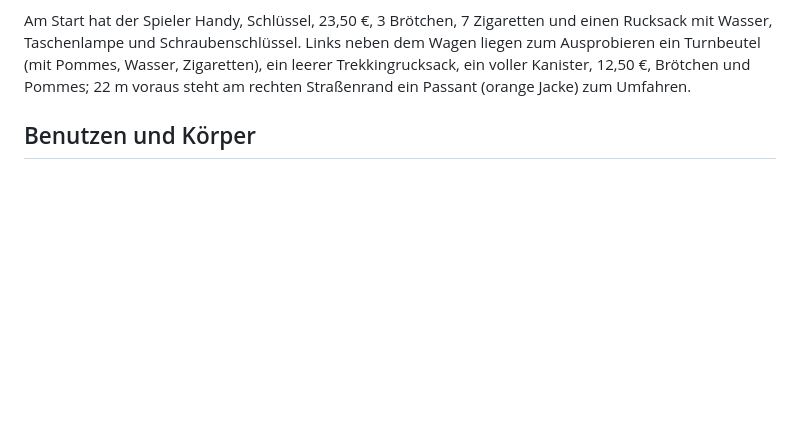
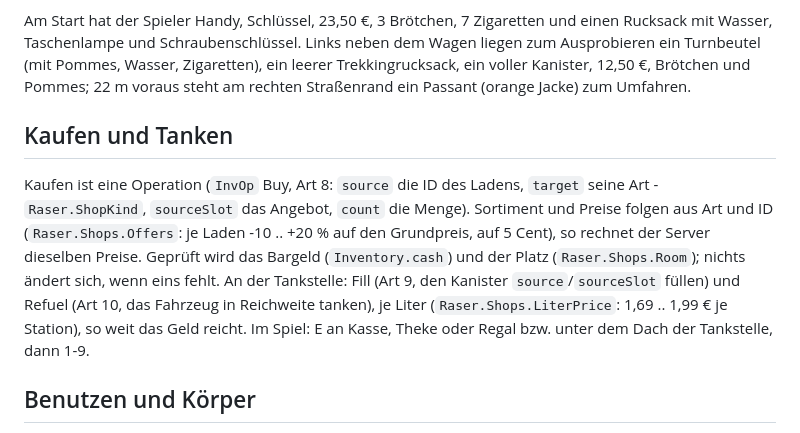
Before and after one commit to what3var/ruhrpott-raser, a Markdown page: docs/INVENTAR.md, the part around the change. Rendered like a GitHub page; blank space fills up the shorter version.

```diff
--- a/docs/INVENTAR.md
+++ b/docs/INVENTAR.md
@@ -25,6 +25,15 @@ als Anzahl; aufgehoben (F) wird es Bargeld, nie ein Stapel im Inventar. Es gibt
 Am Start hat der Spieler Handy, Schlüssel, 23,50 €, 3 Brötchen, 7 Zigaretten und einen Rucksack mit Wasser, Taschenlampe und Schraubenschlüssel.
 Links neben dem Wagen liegen zum Ausprobieren ein Turnbeutel (mit Pommes, Wasser, Zigaretten), ein leerer Trekkingrucksack, ein voller Kanister,
 12,50 €, Brötchen und Pommes; 22 m voraus steht am rechten Straßenrand ein Passant (orange Jacke) zum Umfahren.
+
+## Kaufen und Tanken
+
+Kaufen ist eine Operation (`InvOp` Buy, Art 8: `source` die ID des Ladens, `target` seine Art - `Raser.ShopKind`, `sourceSlot` das Angebot,
+`count` die Menge). Sortiment und Preise folgen aus Art und ID (`Raser.Shops.Offers`: je Laden -10 .. +20 % auf den Grundpreis, auf 5 Cent), so
+rechnet der Server dieselben Preise. Geprüft wird das Bargeld (`Inventory.cash`) und der Platz (`Raser.Shops.Room`); nichts ändert sich, wenn
+eins fehlt. An der Tankstelle: Fill (Art 9, den Kanister `source`/`sourceSlot` füllen) und Refuel (Art 10, das Fahrzeug in Reichweite tanken),
+je Liter (`Raser.Shops.LiterPrice`: 1,69 .. 1,99 € je Station), so weit das Geld reicht. Im Spiel: E an Kasse, Theke oder Regal bzw. unter dem
+Dach der Tankstelle, dann 1-9.
 
 ## Benutzen und Körper
 
```
Also changed, not shown: ROADMAP.md (+4 -0 lines), docs/images/innen-kaufen.png (added), docs/images/innen-kiosk.png (added), docs/images/innen-markt.png (added), docs/images/innen-tankstelle.png (added), docs/images/innen-treppenhaus.png (added), docs/images/innen-werkstatt.png (added), 2 other files.
